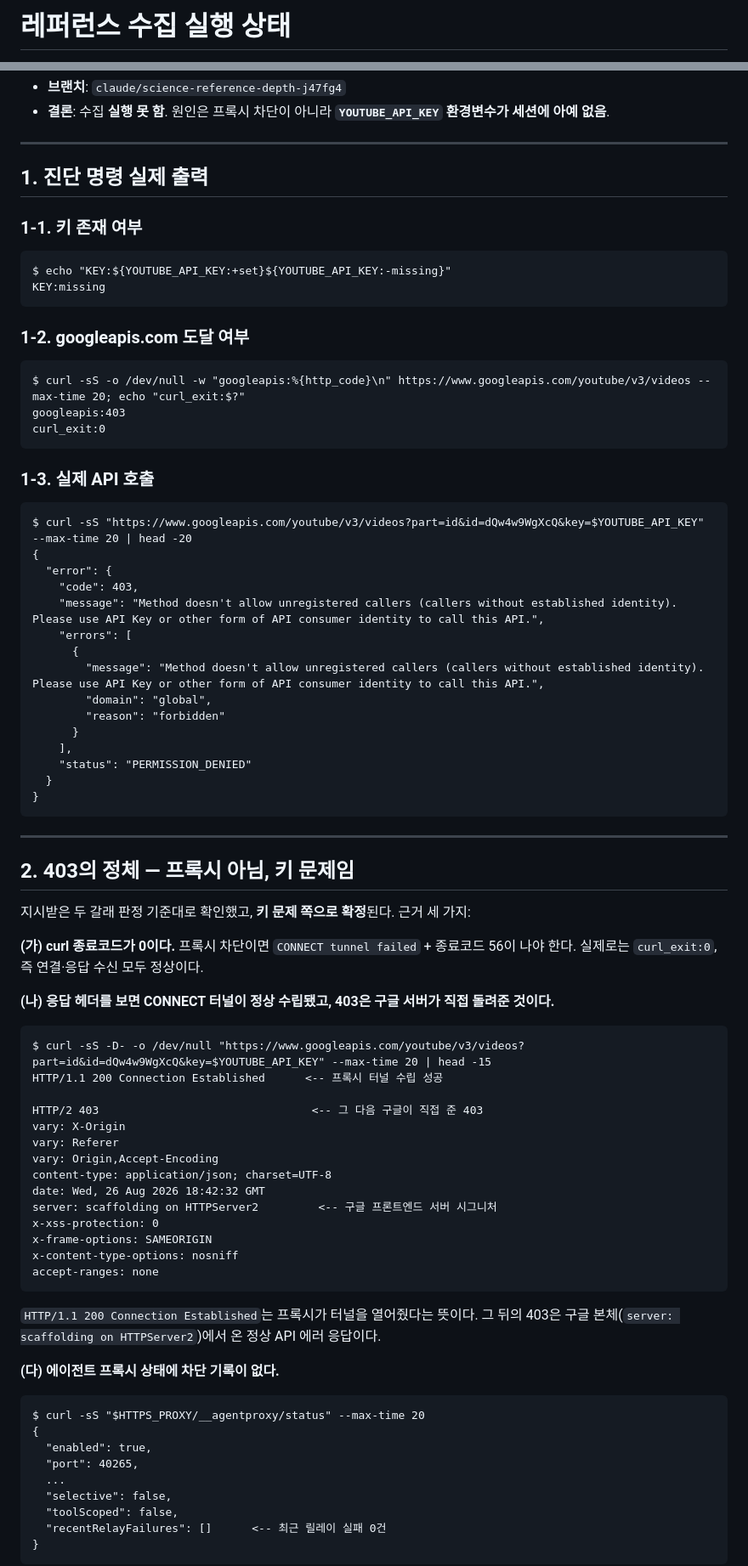
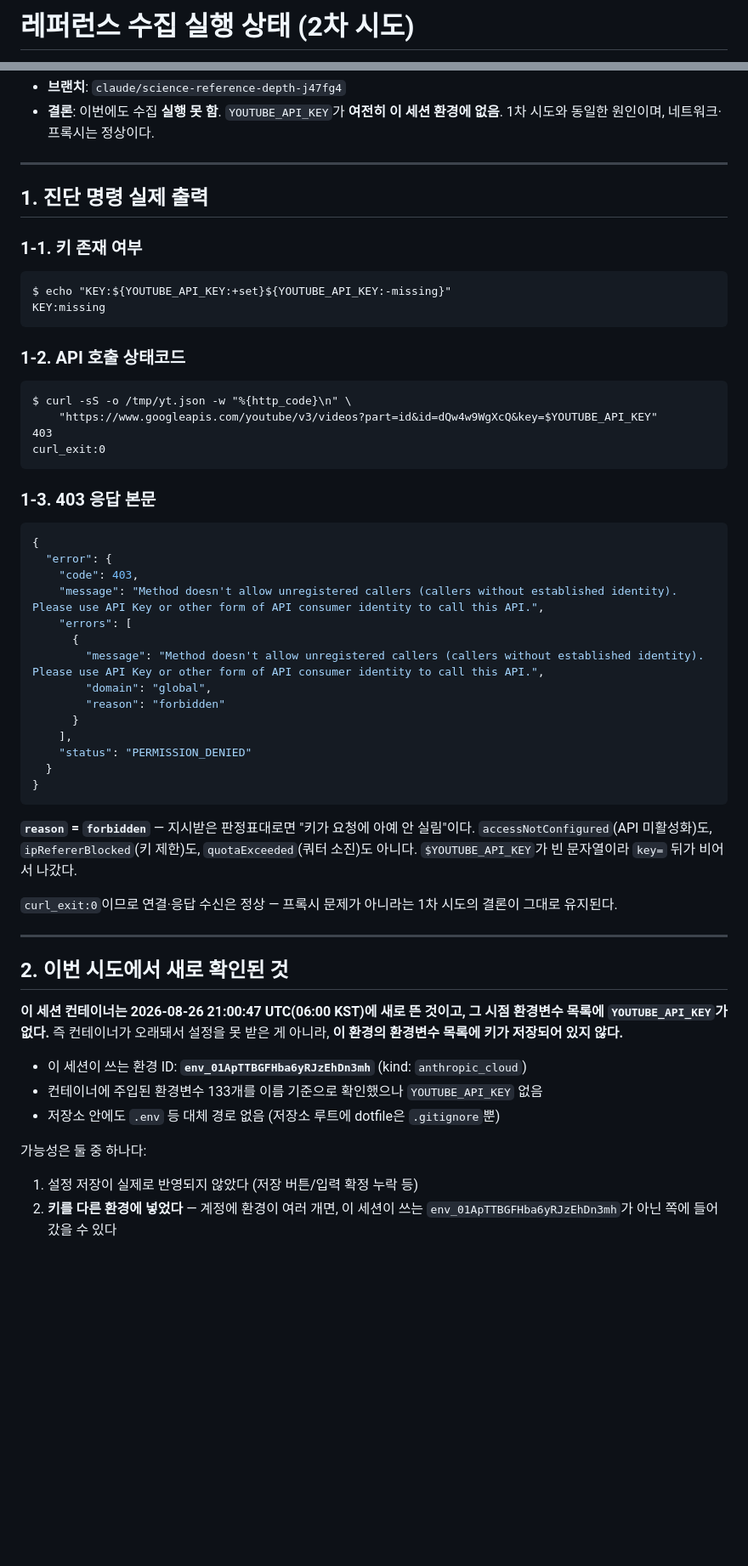
Before and after one commit to photolark-cmd/korea-rundown-assets, a Markdown page: refs/RUN-STATUS.md, 2 parts joined by grey strips. Shown at 85% size. Drawn GitHub-style; blank space fills up the shorter version.

Commit message:
refs: 2차 수집 시도 결과 기록 — 키 여전히 미주입
환경변수 YOUTUBE_API_KEY가 이 세션 환경에도 주입되지 않아 수집을 실행하지
못했다. 403 응답의 reason이 forbidden이라 키 미탑재가 확정이며, 컨테이너가
새로 뜬 시각(21:00 UTC) 기준으로도 변수가 없어 환경 설정 자체에 저장되지
않았거나 다른 환경에 저장된 것으로 보인다. 확인 대상 환경 ID를 함께 기록했다.

Co-Authored-By: Claude Opus 5 <noreply@anthropic.com>
Claude-Session: https://claude.ai/code/session_01Stn8Ji55BcZgixLrJR4uez

````diff
--- a/refs/RUN-STATUS.md
+++ b/refs/RUN-STATUS.md
@@ -1,2 +1,2 @@
-# 레퍼런스 수집 실행 상태
+# 레퍼런스 수집 실행 상태 (2차 시도)
 
@@ -4,5 +4,5 @@
 - **브랜치**: `claude/science-reference-depth-j47fg4`
-- **결론**: 수집 **실행 못 함**. 원인은 프록시 차단이 아니라 **`YOUTUBE_API_KEY` 환경변수가 세션에 아예 없음**.
+- **결론**: 이번에도 수집 **실행 못 함**. `YOUTUBE_API_KEY`가 **여전히 이 세션 환경에 없음**. 1차 시도와 동일한 원인이며, 네트워크·프록시는 정상이다.
 
 ---
 
@@ -15,18 +15,18 @@ $ echo "KEY:${YOUTUBE_API_KEY:+set}${YOUTUBE_API_KEY:-missing}"
 KEY:missing
 ```
 
-### 1-2. googleapis.com 도달 여부
+### 1-2. API 호출 상태코드
 
 ```
-$ curl -sS -o /dev/null -w "googleapis:%{http_code}\n" https://www.googleapis.com/youtube/v3/videos --max-time 20; echo "curl_exit:$?"
-googleapis:403
+$ curl -sS -o /tmp/yt.json -w "%{http_code}\n" \
+    "https://www.googleapis.com/youtube/v3/videos?part=id&id=dQw4w9WgXcQ&key=$YOUTUBE_API_KEY"
+403
 curl_exit:0
 ```
 
-### 1-3. 실제 API 호출
+### 1-3. 403 응답 본문
 
-```
-$ curl -sS "https://www.googleapis.com/youtube/v3/videos?part=id&id=dQw4w9WgXcQ&key=$YOUTUBE_API_KEY" --max-time 20 | head -20
+```json
 {
   "error": {
     "code": 403,
@@ -43,46 +43,22 @@ $ curl -sS "https://www.googleapis.com/youtube/v3/videos?part=id&id=dQw4w9WgXcQ&
 }
 ```
 
+**`reason` = `forbidden`** — 지시받은 판정표대로면 "키가 요청에 아예 안 실림"이다. `accessNotConfigured`(API 미활성화)도, `ipRefererBlocked`(키 제한)도, `quotaExceeded`(쿼터 소진)도 아니다. `$YOUTUBE_API_KEY`가 빈 문자열이라 `key=` 뒤가 비어서 나갔다.
+
+`curl_exit:0`이므로 연결·응답 수신은 정상 — 프록시 문제가 아니라는 1차 시도의 결론이 그대로 유지된다.
+
 ---
 
-## 2. 403의 정체 — 프록시 아님, 키 문제임
+## 2. 이번 시도에서 새로 확인된 것
 
-지시받은 두 갈래 판정 기준대로 확인했고, **키 문제 쪽으로 확정**된다. 근거 세 가지:
+**이 세션 컨테이너는 2026-08-26 21:00:47 UTC(06:00 KST)에 새로 뜬 것이고, 그 시점 환경변수 목록에 `YOUTUBE_API_KEY`가 없다.** 즉 컨테이너가 오래돼서 설정을 못 받은 게 아니라, **이 환경의 환경변수 목록에 키가 저장되어 있지 않다.**
 
-**(가) curl 종료코드가 0이다.** 프록시 차단이면 `CONNECT tunnel failed` + 종료코드 56이 나야 한다. 실제로는 `curl_exit:0`, 즉 연결·응답 수신 모두 정상이다.
+- 이 세션이 쓰는 환경 ID: **`env_01ApTTBGFHba6yRJzEhDn3mh`** (kind: `anthropic_cloud`)
+- 컨테이너에 주입된 환경변수 133개를 이름 기준으로 확인했으나 `YOUTUBE_API_KEY` 없음
+- 저장소 안에도 `.env` 등 대체 경로 없음 (저장소 루트에 dotfile은 `.gitignore`뿐)
 
-**(나) 응답 헤더를 보면 CONNECT 터널이 정상 수립됐고, 403은 구글 서버가 직접 돌려준 것이다.**
+가능성은 둘 중 하나다:
 
-```
-$ curl -sS -D- -o /dev/null "https://www.googleapis.com/youtube/v3/videos?part=id&id=dQw4w9WgXcQ&key=$YOUTUBE_API_KEY" --max-time 20 | head -15
-HTTP/1.1 200 Connection Established      <-- 프록시 터널 수립 성공
+1. 설정 저장이 실제로 반영되지 않았다 (저장 버튼/입력 확정 누락 등)
+2. **키를 다른 환경에 넣었다** — 계정에 환경이 여러 개면, 이 세션이 쓰는 `env_01ApTTBGFHba6yRJzEhDn3mh`가 아닌 쪽에 들어갔을 수 있다
 
-HTTP/2 403                                <-- 그 다음 구글이 직접 준 403
-vary: X-Origin
-vary: Referer
-vary: Origin,Accept-Encoding
-content-type: application/json; charset=UTF-8
-date: Wed, 26 Aug 2026 18:42:32 GMT
-server: scaffolding on HTTPServer2         <-- 구글 프론트엔드 서버 시그니처
-x-xss-protection: 0
-x-frame-options: SAMEORIGIN
-x-content-type-options: nosniff
-accept-ranges: none
-```
-
-`HTTP/1.1 200 Connection Established`는 프록시가 터널을 열어줬다는 뜻이다. 그 뒤의 403은 구글 본체(`server: scaffolding on HTTPServer2`)에서 온 정상 API 에러 응답이다.
-
-**(다) 에이전트 프록시 상태에 차단 기록이 없다.**
-
-```
-$ curl -sS "$HTTPS_PROXY/__agentproxy/status" --max-time 20
-{
-  "enabled": true,
-  "port": 40265,
-  ...
-  "selective": false,
-  "toolScoped": false,
-  "recentRelayFailures": []      <-- 최근 릴레이 실패 0건
-}
-```
-
````
Also changed, not shown: other parts of refs/RUN-STATUS.md (+23 -21 lines).
